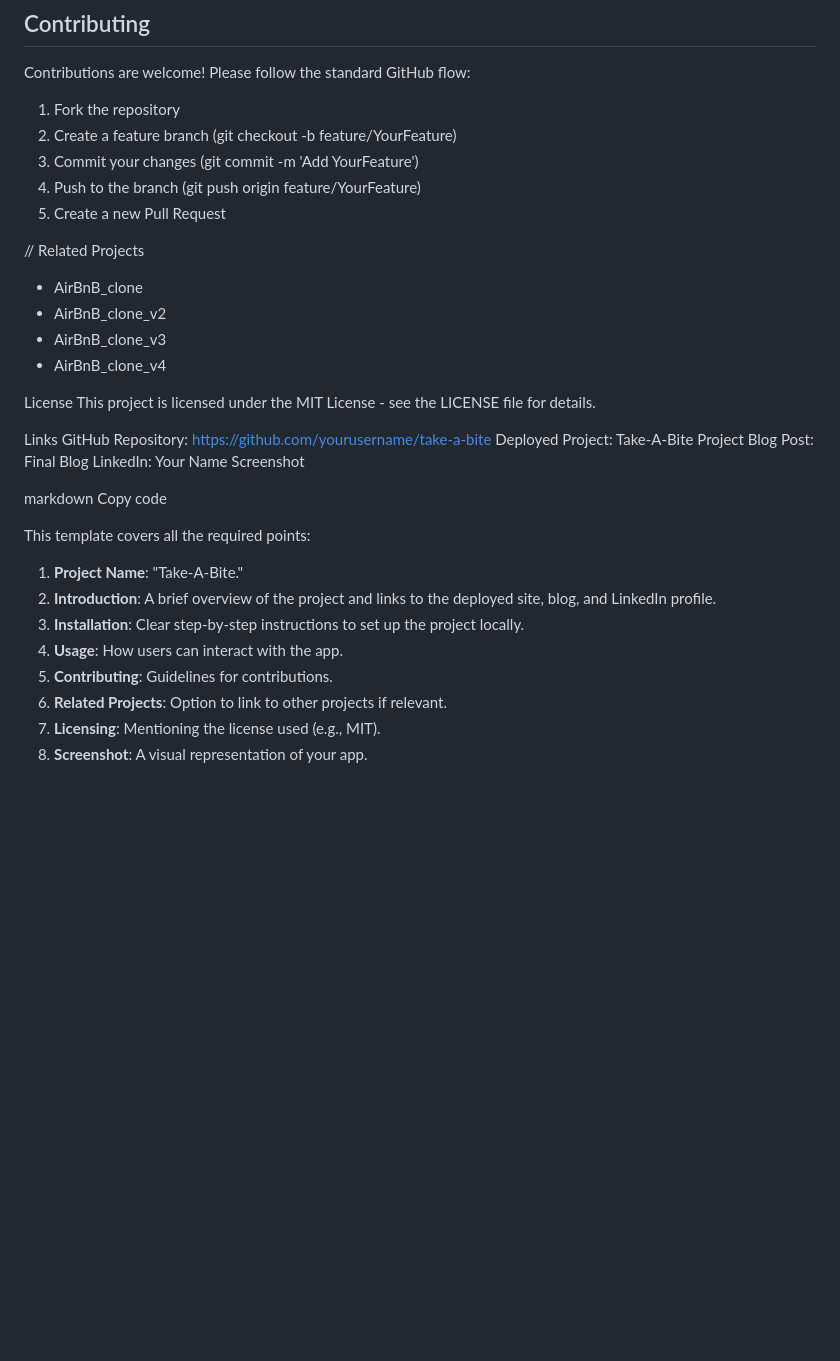
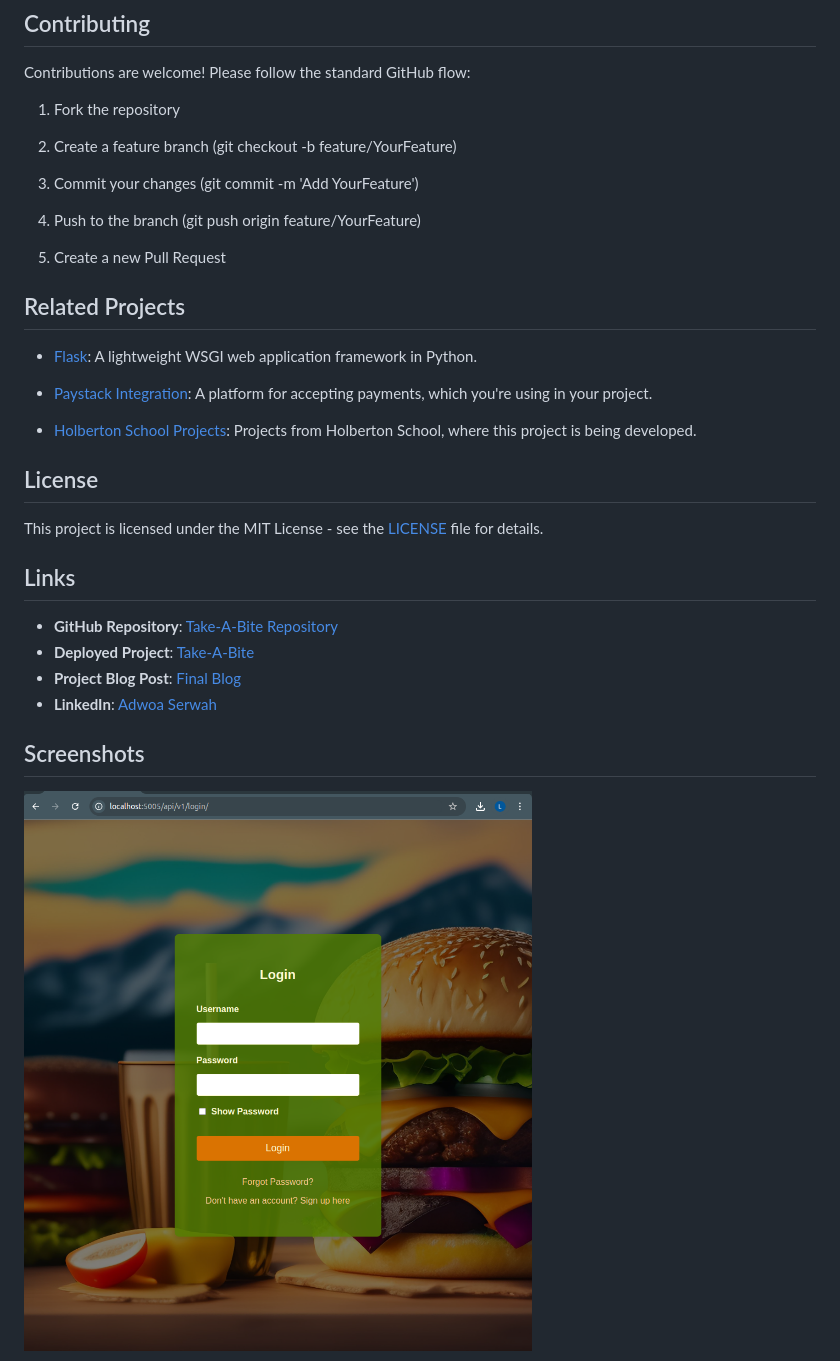
Before and after one commit to AdwoaSerwah/Take-A-Bite, a Markdown page: README.md, the part around the change printed below. GitHub-like rendering; pictures changed too: screenshots/login.png (added); blank space fills up the shorter version.

Commit message:
Add the screenshots folder for the readme images

```diff
--- a/README.md
+++ b/README.md
@@ -217,39 +217,35 @@ This will start the Flask application, and you can access it in your browser at
 Contributions are welcome! Please follow the standard GitHub flow:
 
 1. Fork the repository
+
 2. Create a feature branch (git checkout -b feature/YourFeature)
+
 3. Commit your changes (git commit -m 'Add YourFeature')
+
 4. Push to the branch (git push origin feature/YourFeature)
+
 5. Create a new Pull Request
 
-// Related Projects
-- AirBnB_clone
-- AirBnB_clone_v2
-- AirBnB_clone_v3
-- AirBnB_clone_v4
+## Related Projects
 
-License
-This project is licensed under the MIT License - see the LICENSE file for details.
+- [Flask](https://flask.palletsprojects.com/): A lightweight WSGI web application framework in Python.
 
-Links
-GitHub Repository: https://github.com/yourusername/take-a-bite
-Deployed Project: Take-A-Bite
-Project Blog Post: Final Blog
-LinkedIn: Your Name
-Screenshot
+- [Paystack Integration](https://paystack.com/): A platform for accepting payments, which you're using in your project.
+
+- [Holberton School Projects](https://www.holbertonschool.com/): Projects from Holberton School, where this project is being developed.
+
+## License
+
+This project is licensed under the MIT License - see the [LICENSE](https://github.com/AdwoaSerwah/Take-A-Bite/blob/main/LICENSE) file for details.
 
 
-markdown
-Copy code
+## Links
+- **GitHub Repository**: [Take-A-Bite Repository](https://github.com/AdwoaSerwah/Take-A-Bite)
+- **Deployed Project**: [Take-A-Bite](https://adwoask.pythonanywhere.com/)
+- **Project Blog Post**: [Final Blog](https://medium.com/@lindseylinwood56/take-a-bite-revolutionizing-food-delivery-in-accra-62bf3848529f)
+- **LinkedIn**: [Adwoa Serwah](https://www.linkedin.com/in/adwoa-kyei-baffour-892490192)
 
-This template covers all the required points:
 
-1. **Project Name**: "Take-A-Bite."
-2. **Introduction**: A brief overview of the project and links to the deployed site, blog, and LinkedIn profile.
-3. **Installation**: Clear step-by-step instructions to set up the project locally.
-4. **Usage**: How users can interact with the app.
-5. **Contributing**: Guidelines for contributions.
-6. **Related Projects**: Option to link to other projects if relevant.
-7. **Licensing**: Mentioning the license used (e.g., MIT).
-8. **Screenshot**: A visual representation of your app.
+## Screenshots
+![Login Page](screenshots/login.png)
 
```
Also changed, not shown: other parts of README.md (+4 -2 lines), screenshots/home.png (added), screenshots/menu.png (added).
